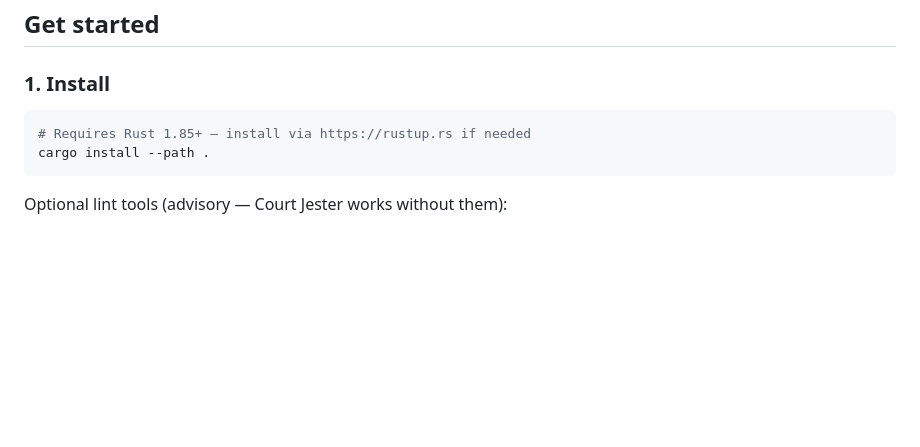
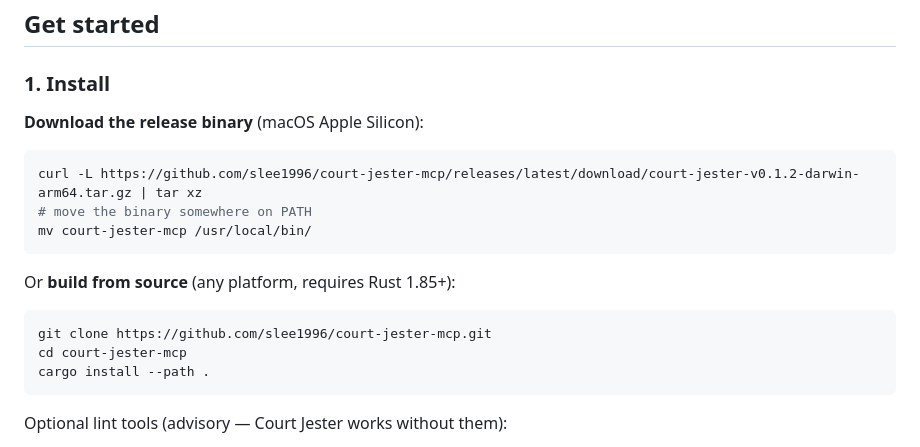
Before and after one commit to slee1996/court-jester-mcp, a Markdown page: README.md, the part around the change. Rendered like a GitHub page; blank space fills up the shorter version.

Commit message:
Add release binary download to install steps
Co-Authored-By: Claude Opus 4.6 (1M context) <noreply@anthropic.com>

````diff
--- a/README.md
+++ b/README.md
@@ -28,8 +28,19 @@ The false-positive control (known-good code, 20 runs) passes 20/20.
 
 ### 1. Install
 
+**Download the release binary** (macOS Apple Silicon):
+
 ```bash
-# Requires Rust 1.85+ — install via https://rustup.rs if needed
+curl -L https://github.com/slee1996/court-jester-mcp/releases/latest/download/court-jester-v0.1.2-darwin-arm64.tar.gz | tar xz
+# move the binary somewhere on PATH
+mv court-jester-mcp /usr/local/bin/
+```
+
+Or **build from source** (any platform, requires Rust 1.85+):
+
+```bash
+git clone https://github.com/slee1996/court-jester-mcp.git
+cd court-jester-mcp
 cargo install --path .
 ```
 
````
